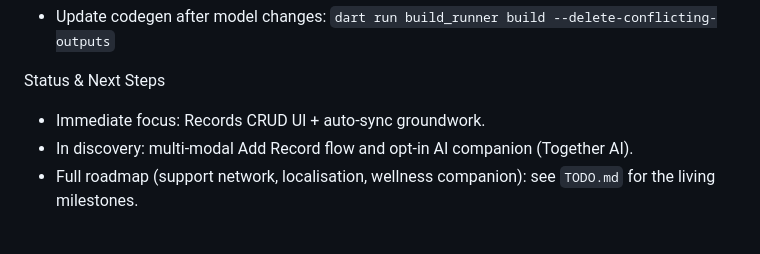
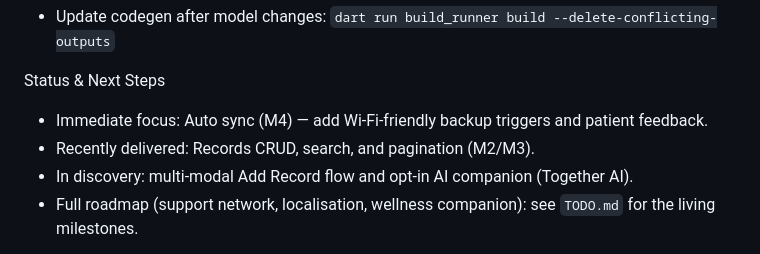
Before and after one commit to DudeAlex/patient_app, a Markdown page: patient_app/README.md, the part around the change. GitHub-like rendering.

Commit message:
Refresh README status for auto sync focus

```diff
--- a/patient_app/README.md
+++ b/patient_app/README.md
@@ -121,7 +121,8 @@ Development Scripts
   `dart run build_runner build --delete-conflicting-outputs`
 
  Status & Next Steps
-- Immediate focus: Records CRUD UI + auto-sync groundwork.
+- Immediate focus: Auto sync (M4) — add Wi-Fi-friendly backup triggers and patient feedback.
+- Recently delivered: Records CRUD, search, and pagination (M2/M3).
 - In discovery: multi-modal Add Record flow and opt-in AI companion (Together AI).
 - Full roadmap (support network, localisation, wellness companion): see `TODO.md` for the living milestones.
 
```
